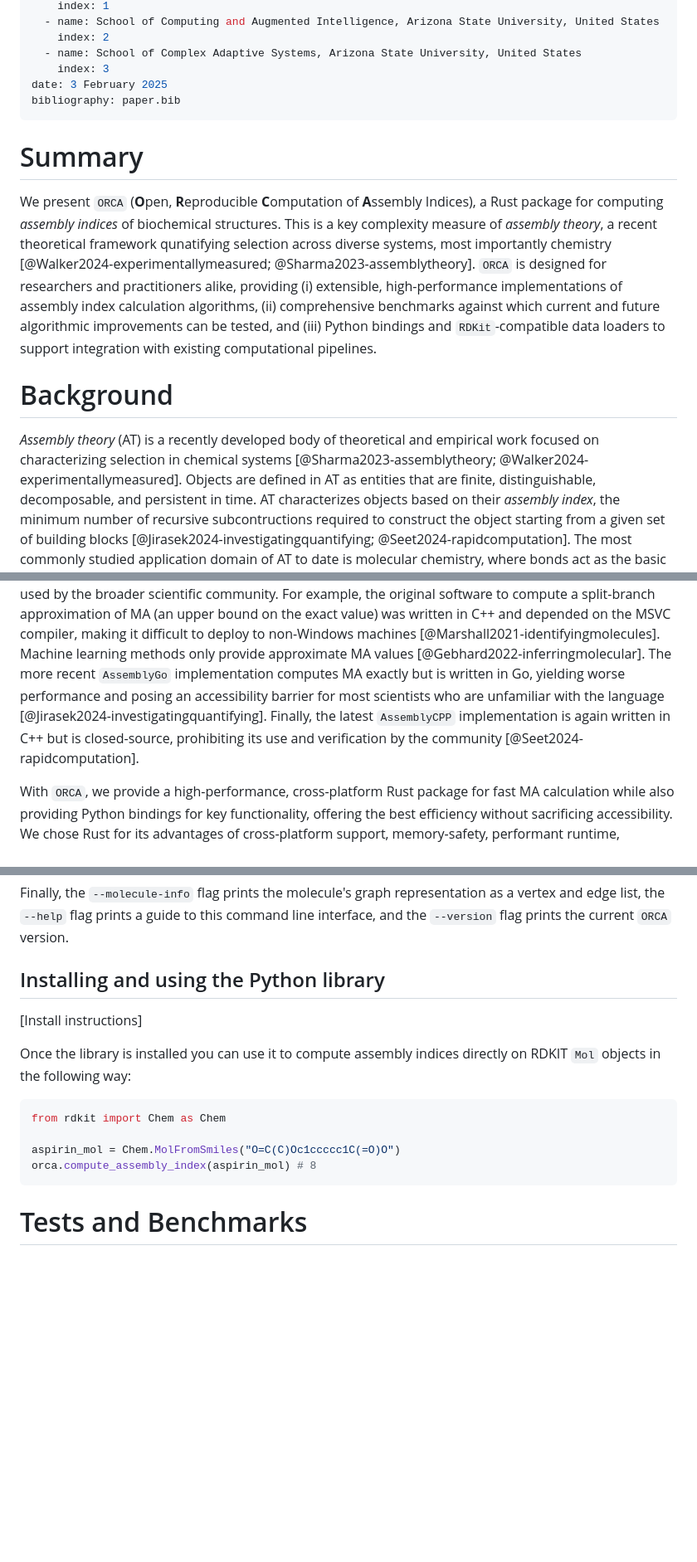
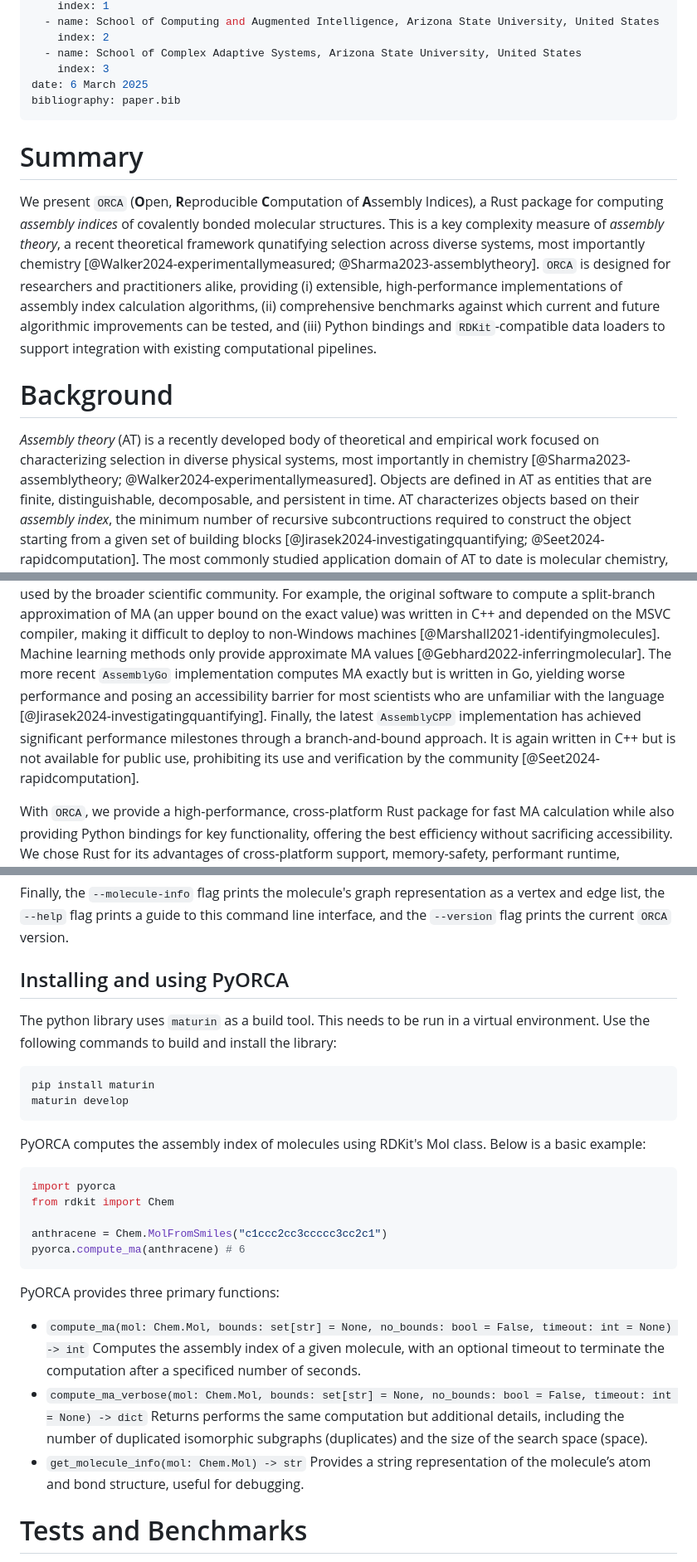
Before and after one commit to DaymudeLab/assembly-theory-JOSS, a Markdown page: paper.md, 3 parts joined by grey strips. Shown: that part at 83% size. GitHub-like rendering; blank space fills up the shorter version.

Commit message:
Minor edits and python library details

````diff
--- a/paper.md
+++ b/paper.md
@@ -35,13 +35,13 @@ affiliations:
     index: 2
   - name: School of Complex Adaptive Systems, Arizona State University, United States
     index: 3
-date: 3 February 2025
+date: 6 March 2025
 bibliography: paper.bib
 ---
 
 # Summary
 
-We present `ORCA` (**O**pen, **R**eproducible **C**omputation of **A**ssembly Indices), a Rust package for computing *assembly indices* of biochemical structures.
+We present `ORCA` (**O**pen, **R**eproducible **C**omputation of **A**ssembly Indices), a Rust package for computing *assembly indices* of covalently bonded molecular structures.
 This is a key complexity measure of *assembly theory*, a recent theoretical framework qunatifying selection across diverse systems, most importantly chemistry [@Walker2024-experimentallymeasured; @Sharma2023-assemblytheory].
 `ORCA` is designed for researchers and practitioners alike, providing (i) extensible, high-performance implementations of assembly index calculation algorithms, (ii) comprehensive benchmarks against which current and future algorithmic improvements can be tested, and (iii) Python bindings and `RDKit`-compatible data loaders to support integration with existing computational pipelines.
 
@@ -49,7 +49,7 @@ This is a key complexity measure of *assembly theory*, a recent theoretical fram
 
 # Background
 
-*Assembly theory* (AT) is a recently developed body of theoretical and empirical work focused on characterizing selection in chemical systems [@Sharma2023-assemblytheory; @Walker2024-experimentallymeasured].
+*Assembly theory* (AT) is a recently developed body of theoretical and empirical work focused on characterizing selection in diverse physical systems, most importantly in chemistry [@Sharma2023-assemblytheory; @Walker2024-experimentallymeasured].
 Objects are defined in AT as entities that are finite, distinguishable, decomposable, and persistent in time.
 AT characterizes objects based on their *assembly index*, the minimum number of recursive subcontructions required to construct the object starting from a given set of building blocks [@Jirasek2024-investigatingquantifying; @Seet2024-rapidcomputation].
 The most commonly studied application domain of AT to date is molecular chemistry, where bonds act as the basic building blocks and the quantity of interest is the *molecular assembly index* (MA); see \autoref{fig:assemblyindex} for an example.
@@ -68,7 +68,7 @@ Previous software to compute MA have been approximate, closed-source, platform-d
 For example, the original software to compute a split-branch approximation of MA (an upper bound on the exact value) was written in C++ and depended on the MSVC compiler, making it difficult to deploy to non-Windows machines [@Marshall2021-identifyingmolecules].
 Machine learning methods only provide approximate MA values [@Gebhard2022-inferringmolecular].
 The more recent `AssemblyGo` implementation computes MA exactly but is written in Go, yielding worse performance and posing an accessibility barrier for most scientists who are unfamiliar with the language [@Jirasek2024-investigatingquantifying].
-Finally, the latest `AssemblyCPP` implementation is again written in C++ but is closed-source, prohibiting its use and verification by the community [@Seet2024-rapidcomputation].
+Finally, the latest `AssemblyCPP` implementation has achieved significant performance milestones through a branch-and-bound approach. It is again written in C++ but is not available for public use, prohibiting its use and verification by the community [@Seet2024-rapidcomputation].
 
 With `ORCA`, we provide a high-performance, cross-platform Rust package for fast MA calculation while also providing Python bindings for key functionality, offering the best efficiency without sacrificing accessibility.
 We chose Rust for its advantages of cross-platform support, memory-safety, performant runtime, convenient parallelism, and integrated testing and documentation [@Perkel2020-whyscientists].
@@ -143,17 +143,33 @@ To use a specific bound or disable bounds altogether, set the `--bounds` or `--n
 Finally, the `--molecule-info` flag prints the molecule's graph representation as a vertex and edge list, the `--help` flag prints a guide to this command line interface, and the `--version` flag prints the current `ORCA` version.
 
 
-## Installing and using the Python library
+## Installing and using PyORCA
 
-[Install instructions]
+The python library uses `maturin` as a build tool. This needs to be run in a virtual environment. Use the following commands to build and install the library:
+```shell
+pip install maturin
+maturin develop
+```
 
-Once the library is installed you can use it to compute assembly indices directly on RDKIT `Mol` objects in the following way:
+PyORCA computes the assembly index of molecules using RDKit's Mol class. Below is a basic example:
+
 ```python
-from rdkit import Chem as Chem
+import pyorca
+from rdkit import Chem
 
-aspirin_mol = Chem.MolFromSmiles("O=C(C)Oc1ccccc1C(=O)O")
-orca.compute_assembly_index(aspirin_mol) # 8
+anthracene = Chem.MolFromSmiles("c1ccc2cc3ccccc3cc2c1")
+pyorca.compute_ma(anthracene) # 6
 ```
+
+PyORCA provides three primary functions:
+
+* `compute_ma(mol: Chem.Mol, bounds: set[str] = None, no_bounds: bool = False, timeout: int = None) -> int`
+Computes the assembly index of a given molecule, with an optional timeout to terminate the computation after a specificed number of seconds.
+* `compute_ma_verbose(mol: Chem.Mol, bounds: set[str] = None, no_bounds: bool = False, timeout: int = None) -> dict`
+Returns performs the same computation but additional details, including the number of duplicated isomorphic subgraphs (duplicates) and the size of the search space (space).
+* `get_molecule_info(mol: Chem.Mol) -> str`
+Provides a string representation of the molecule’s atom and bond structure, useful for debugging.
+
 
 
 # Tests and Benchmarks
````
Also changed, not shown: other parts of paper.md (+3 -2 lines).
